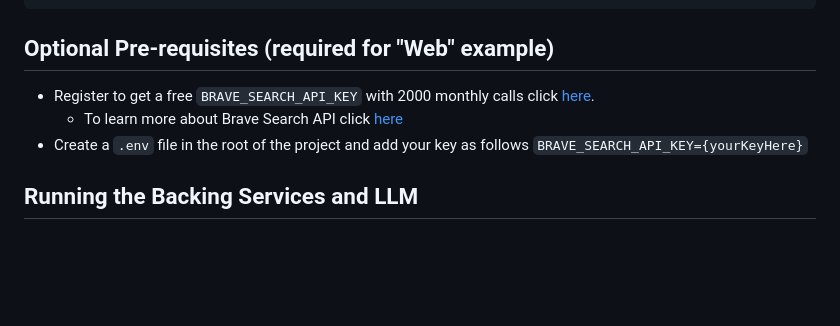
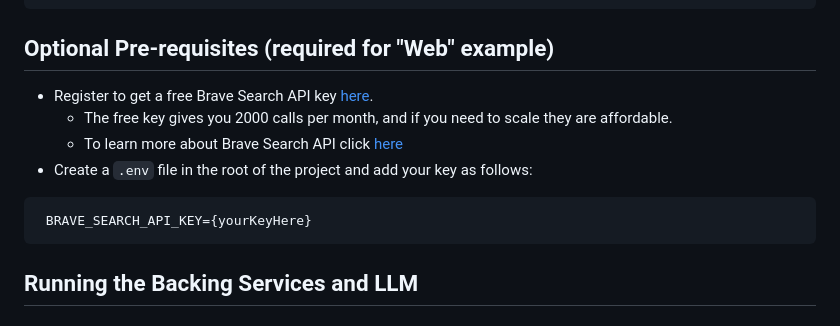
Before and after one commit to jbsoftware-io/gen-ai-starter, a Markdown page: README.md, the part around the change. Drawn GitHub-style; blank space fills up the shorter version.

````diff
--- a/README.md
+++ b/README.md
@@ -17,9 +17,13 @@ brew install ollama
 
 ## Optional Pre-requisites (required for "Web" example)
 
-* Register to get a free `BRAVE_SEARCH_API_KEY` with 2000 monthly calls click [here](https://api-dashboard.search.brave.com/register).
+* Register to get a free Brave Search API key [here](https://api-dashboard.search.brave.com/register).
+  * The free key gives you 2000 calls per month, and if you need to scale they are affordable.
   * To learn more about Brave Search API click [here](https://brave.com/search/api/)
-* Create a `.env` file in the root of the project and add your key as follows `BRAVE_SEARCH_API_KEY={yourKeyHere}`
+* Create a `.env` file in the root of the project and add your key as follows:
+```
+ BRAVE_SEARCH_API_KEY={yourKeyHere}
+ ```
 
 ## Running the Backing Services and LLM
 
````
